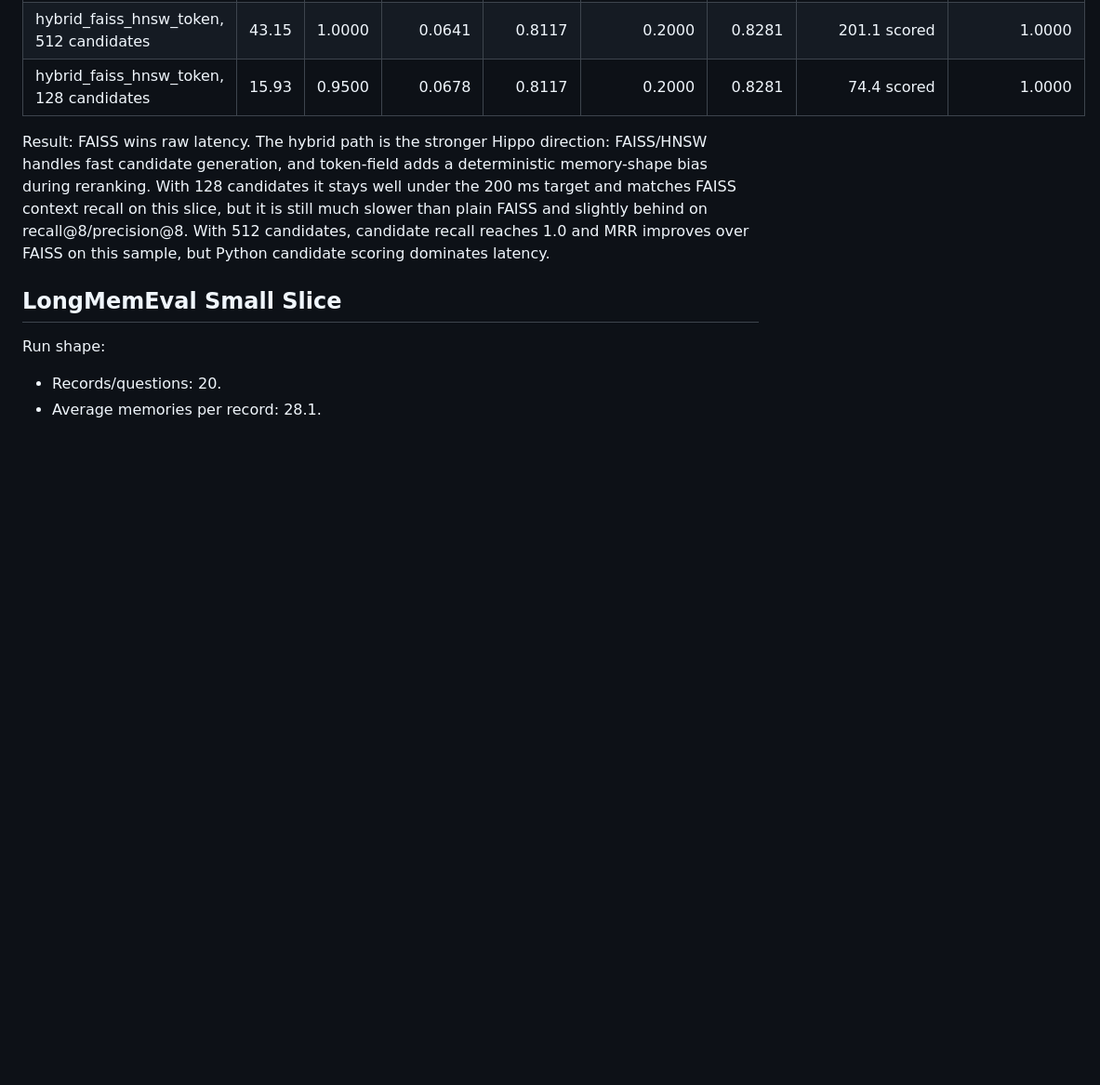
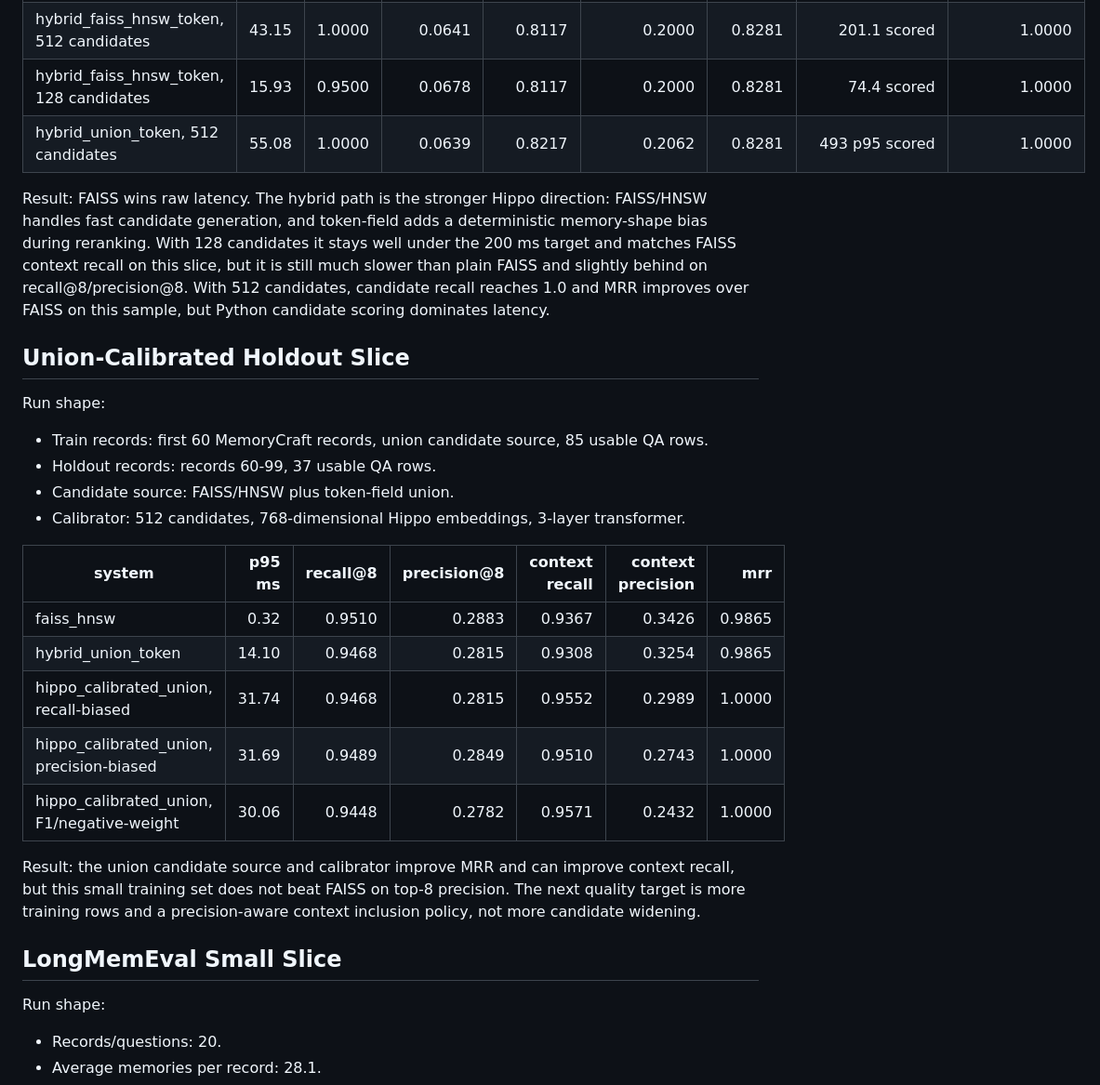
Before and after one commit to CameronBadman/Hippo-Qwen, a Markdown page: docs/retrieval_comparison.md, the part around the change. Shown at 93% size. GitHub-like rendering; blank space fills up the shorter version.

Commit message:
Document union calibration holdout results

```diff
--- a/docs/retrieval_comparison.md
+++ b/docs/retrieval_comparison.md
@@ -25,6 +25,7 @@ Run shape:
 | token_field | 25.13 | 0.7900 | 0.0669 | 0.6314 | 0.1625 | 0.6914 | 66.9 scored | 1.0000 |
 | hybrid_faiss_hnsw_token, 512 candidates | 43.15 | 1.0000 | 0.0641 | 0.8117 | 0.2000 | 0.8281 | 201.1 scored | 1.0000 |
 | hybrid_faiss_hnsw_token, 128 candidates | 15.93 | 0.9500 | 0.0678 | 0.8117 | 0.2000 | 0.8281 | 74.4 scored | 1.0000 |
+| hybrid_union_token, 512 candidates | 55.08 | 1.0000 | 0.0639 | 0.8217 | 0.2062 | 0.8281 | 493 p95 scored | 1.0000 |
 
 Result: FAISS wins raw latency. The hybrid path is the stronger Hippo direction:
 FAISS/HNSW handles fast candidate generation, and token-field adds a deterministic
@@ -33,6 +34,30 @@ memory-shape bias during reranking. With 128 candidates it stays well under the
 slower than plain FAISS and slightly behind on recall@8/precision@8. With 512
 candidates, candidate recall reaches 1.0 and MRR improves over FAISS on this
 sample, but Python candidate scoring dominates latency.
+
+## Union-Calibrated Holdout Slice
+
+Run shape:
+
+- Train records: first 60 MemoryCraft records, union candidate source, 85 usable
+  QA rows.
+- Holdout records: records 60-99, 37 usable QA rows.
+- Candidate source: FAISS/HNSW plus token-field union.
+- Calibrator: 512 candidates, 768-dimensional Hippo embeddings, 3-layer
+  transformer.
+
+| system | p95 ms | recall@8 | precision@8 | context recall | context precision | mrr |
+| --- | ---: | ---: | ---: | ---: | ---: | ---: |
+| faiss_hnsw | 0.32 | 0.9510 | 0.2883 | 0.9367 | 0.3426 | 0.9865 |
+| hybrid_union_token | 14.10 | 0.9468 | 0.2815 | 0.9308 | 0.3254 | 0.9865 |
+| hippo_calibrated_union, recall-biased | 31.74 | 0.9468 | 0.2815 | 0.9552 | 0.2989 | 1.0000 |
+| hippo_calibrated_union, precision-biased | 31.69 | 0.9489 | 0.2849 | 0.9510 | 0.2743 | 1.0000 |
+| hippo_calibrated_union, F1/negative-weight | 30.06 | 0.9448 | 0.2782 | 0.9571 | 0.2432 | 1.0000 |
+
+Result: the union candidate source and calibrator improve MRR and can improve
+context recall, but this small training set does not beat FAISS on top-8
+precision. The next quality target is more training rows and a precision-aware
+context inclusion policy, not more candidate widening.
 
 ## LongMemEval Small Slice
 
```
